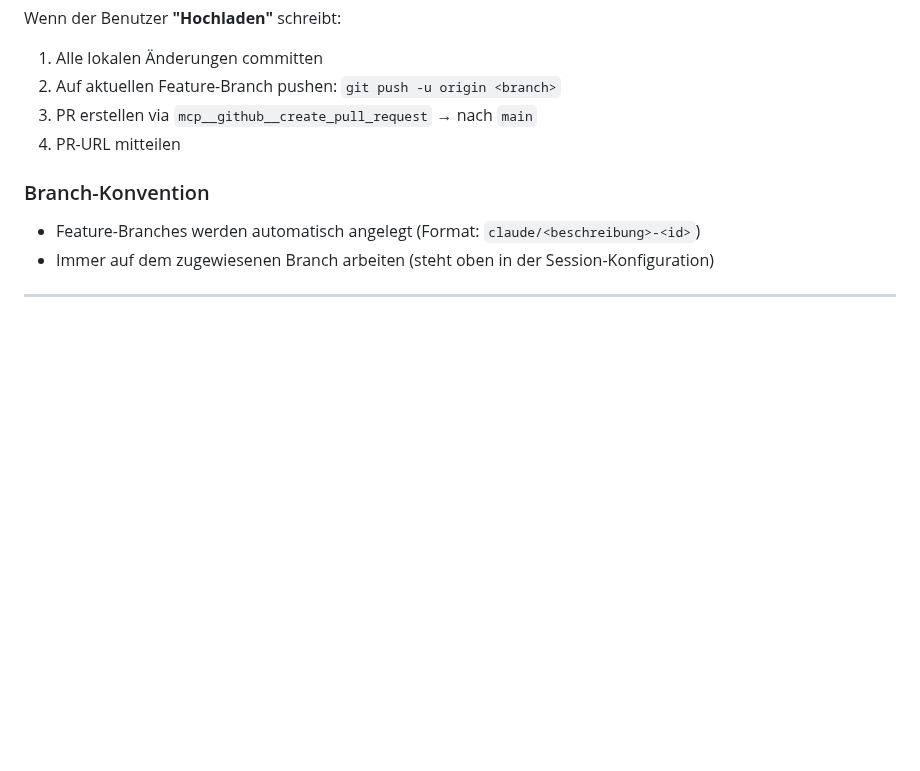
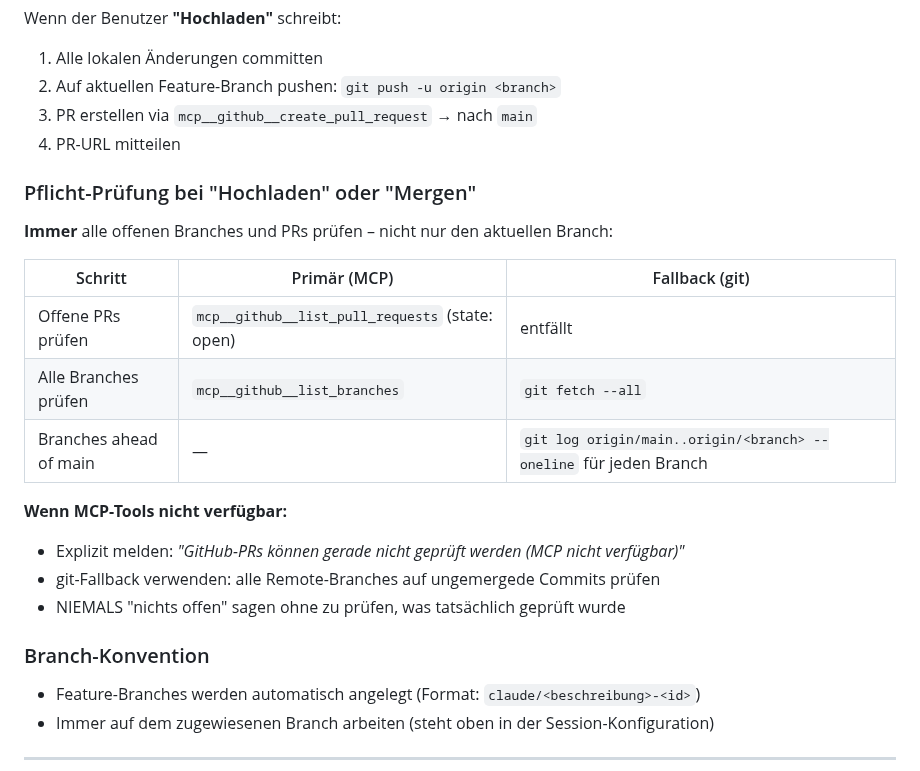
Before and after one commit to lausiklauskn-png/Muttis-Rezeptbuch, a Markdown page: CLAUDE.md, the part around the change. GitHub-like rendering; blank space fills up the shorter version.

Commit message:
CLAUDE.md: Pflicht-Prüfung für Hochladen/Mergen ergänzt (MCP-Fallback, alle Branches)

```diff
--- a/CLAUDE.md
+++ b/CLAUDE.md
@@ -97,6 +97,20 @@ Wenn der Benutzer **"Hochladen"** schreibt:
 3. PR erstellen via `mcp__github__create_pull_request` → nach `main`
 4. PR-URL mitteilen
 
+### Pflicht-Prüfung bei "Hochladen" oder "Mergen"
+**Immer** alle offenen Branches und PRs prüfen – nicht nur den aktuellen Branch:
+
+| Schritt | Primär (MCP) | Fallback (git) |
+|---|---|---|
+| Offene PRs prüfen | `mcp__github__list_pull_requests` (state: open) | entfällt |
+| Alle Branches prüfen | `mcp__github__list_branches` | `git fetch --all` |
+| Branches ahead of main | — | `git log origin/main..origin/<branch> --oneline` für jeden Branch |
+
+**Wenn MCP-Tools nicht verfügbar:**
+- Explizit melden: *"GitHub-PRs können gerade nicht geprüft werden (MCP nicht verfügbar)"*
+- git-Fallback verwenden: alle Remote-Branches auf ungemergede Commits prüfen
+- NIEMALS "nichts offen" sagen ohne zu prüfen, was tatsächlich geprüft wurde
+
 ### Branch-Konvention
 - Feature-Branches werden automatisch angelegt (Format: `claude/<beschreibung>-<id>`)
 - Immer auf dem zugewiesenen Branch arbeiten (steht oben in der Session-Konfiguration)
```
